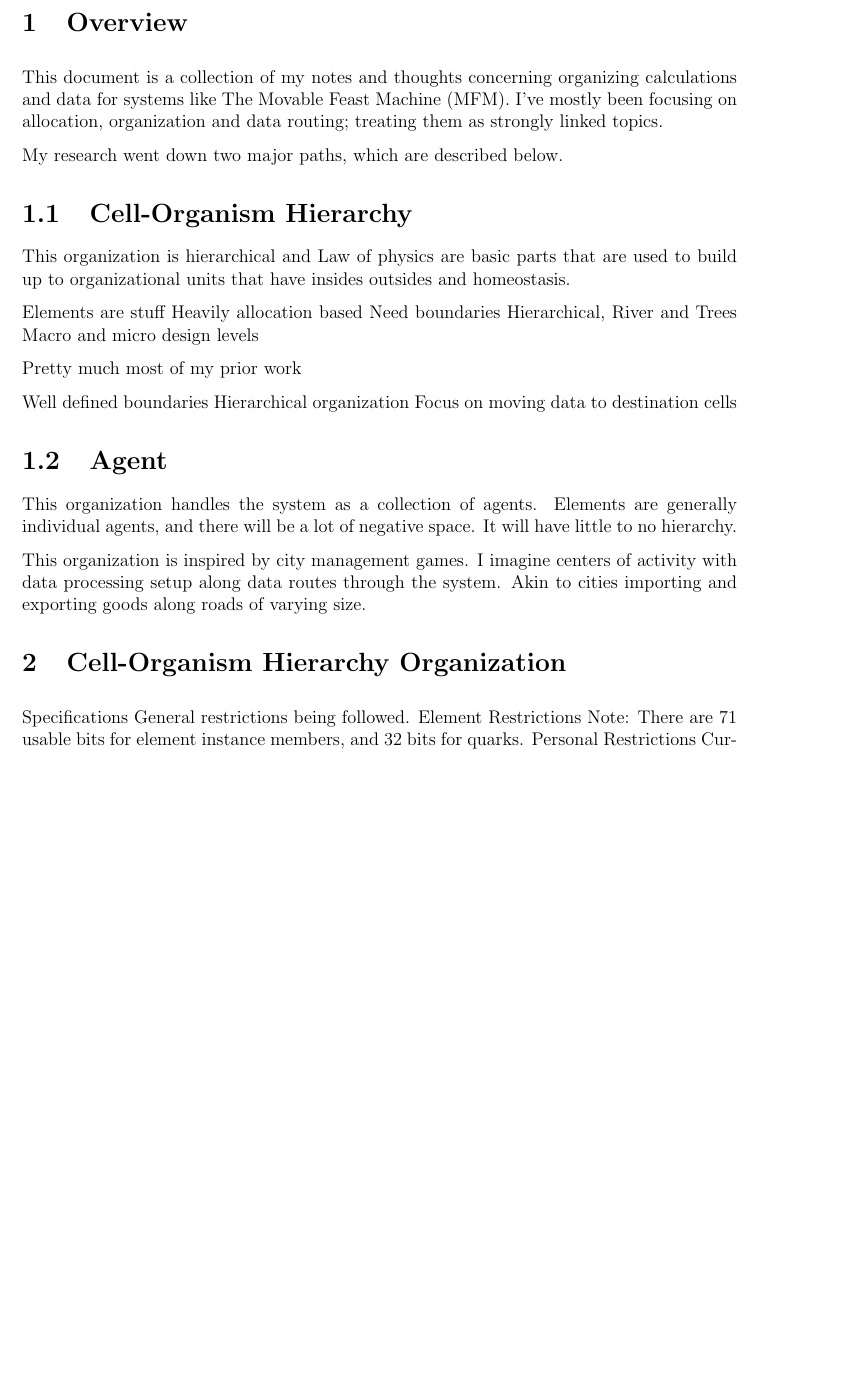
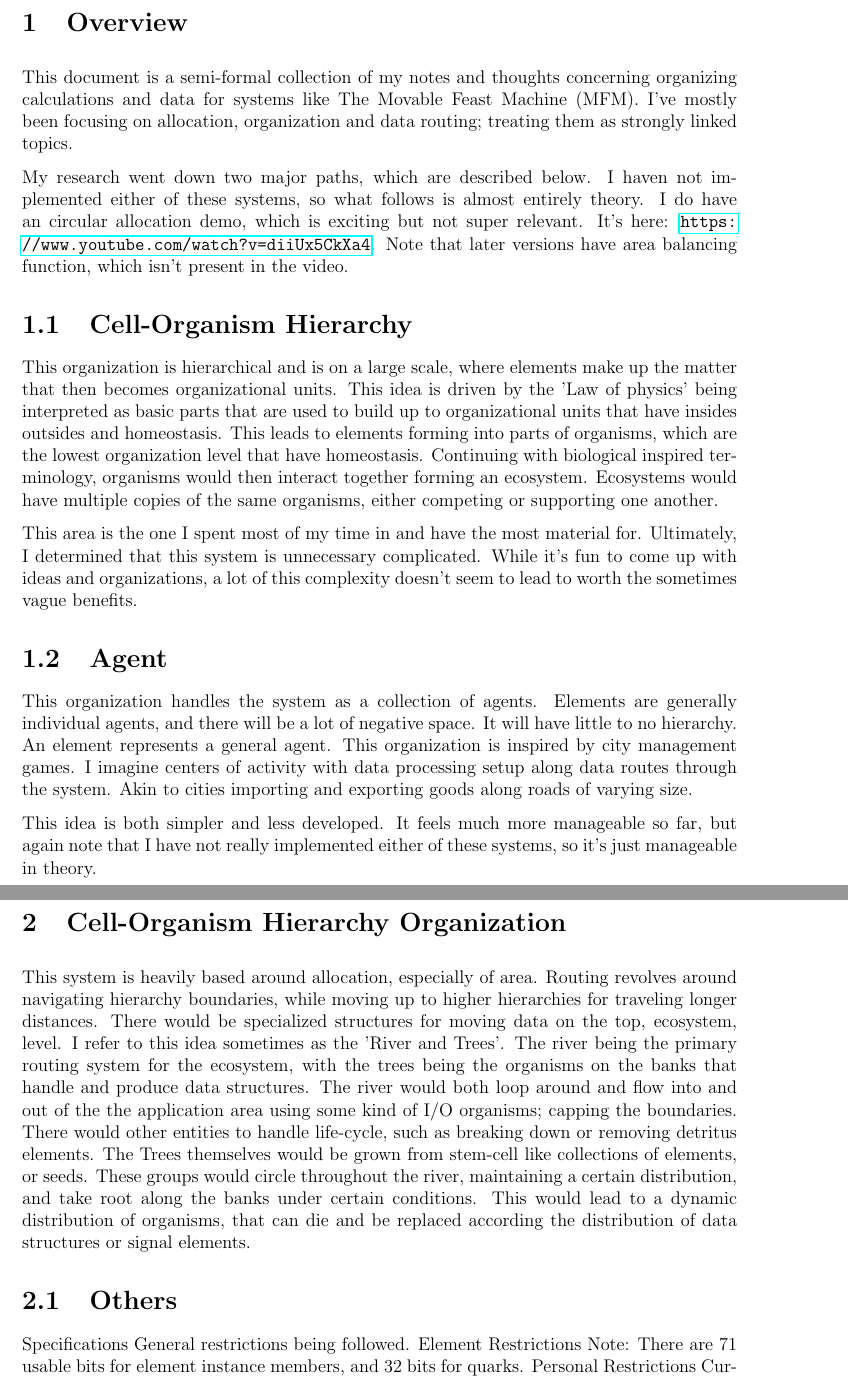
Before and after one commit to StStep/MFM-ULAM-Org-Thoughts, a LaTeX book (Organization_Thoughts.tex): part of page 2 of 7 before the commit and two parts of pages 2 and 3 of 9 after it, the two joined at a grey line, cut so that both start at the same text, the shorter picture padded with empty space. Compiled offline with pdfLaTeX.

Commit message:
Fixed up overview chapter

```diff
--- a/Organization_Thoughts.tex
+++ b/Organization_Thoughts.tex
@@ -1,4 +1,6 @@
 \documentclass[article,12pt,oneside]{memoir}
+
+\usepackage{hyperref}
 
 \setulmarginsandblock{1in}{1in}{*}
 \setlrmarginsandblock{1in}{1in}{*}
@@ -21,29 +23,27 @@
 
 \chapter{Overview}
 
-This document is a collection of my notes and thoughts concerning organizing calculations and data for systems like The Movable Feast Machine (MFM).
+This document is a semi-formal collection of my notes and thoughts concerning organizing calculations and data for systems like The Movable Feast Machine (MFM).
 I've mostly been focusing on allocation, organization and data routing; treating them as strongly linked topics.
 
 My research went down two major paths, which are described below.
+I haven not implemented either of these systems, so what follows is almost entirely theory.
+I do have an circular allocation demo, which is exciting but not super relevant.
+It's here: \url{https://www.youtube.com/watch?v=diiUx5CkXa4}.
+Note that later versions have area balancing function, which isn't present in the video.
 
 
 \section{Cell-Organism Hierarchy}
 
-This organization is hierarchical and
-Law of physics are basic parts that are used to build up to organizational units that have insides outsides and homeostasis.
+This organization is hierarchical and is on a large scale, where elements make up the matter that then becomes organizational units.
+This idea is driven by the 'Law of physics' being interpreted as basic parts that are used to build up to organizational units that have insides outsides and homeostasis.
+This leads to elements forming into parts of organisms, which are the lowest organization level that have homeostasis.
+Continuing with biological inspired terminology, organisms would then interact together forming an ecosystem.
+Ecosystems would have multiple copies of the same organisms, either competing or supporting one another.
 
-Elements are stuff
-Heavily allocation based
-Need boundaries
-Hierarchical, River and Trees
-Macro and micro design levels
-
-
-Pretty much most of my prior work
-
-Well defined boundaries
-Hierarchical organization
-Focus on moving data to destination cells
+This area is the one I spent most of my time in and have the most material for.
+Ultimately, I determined that this system is unnecessary complicated.
+While it's fun to come up with ideas and organizations, a lot of this complexity doesn't seem to lead to worth the sometimes vague benefits.
 
 
 
@@ -52,13 +52,32 @@ Focus on moving data to destination cells
 This organization handles the system as a collection of agents.
 Elements are generally individual agents, and there will be a lot of negative space.
 It will have little to no hierarchy.
-
+An element represents a general agent.
 This organization is inspired by city management games.
 I imagine centers of activity with data processing setup along data routes through the system.
 Akin to cities importing and exporting goods along roads of varying size.
 
+This idea is both simpler and less developed.
+It feels much more manageable so far, but again note that I have not really implemented either of these systems, so it's just manageable in theory.
 
+
+\pagebreak
 \chapter{Cell-Organism Hierarchy Organization}
+
+
+This system is heavily based around allocation, especially of area.
+Routing revolves around navigating hierarchy boundaries, while moving up to higher hierarchies for traveling longer distances.
+There would be specialized structures for moving data on the top, ecosystem, level.
+I refer to this idea sometimes as the 'River and Trees'.
+The river being the primary routing system for the ecosystem, with the trees being the organisms on the banks that handle and produce data structures.
+The river would both loop around and flow into and out of the the application area using some kind of I/O organisms; capping the boundaries.
+There would other entities to handle life-cycle, such as breaking down or removing detritus elements.
+The Trees themselves would be grown from stem-cell like collections of elements, or seeds.
+These groups would circle throughout the river, maintaining a certain distribution, and take root along the banks under certain conditions.
+This would lead to a dynamic distribution of organisms, that can die and be replaced according the distribution of data structures or signal elements.
+
+
+\section{Others}
 
 
 Specifications
```
Also changed, not shown: Organization_Thoughts.tex (3 more changed lines).
